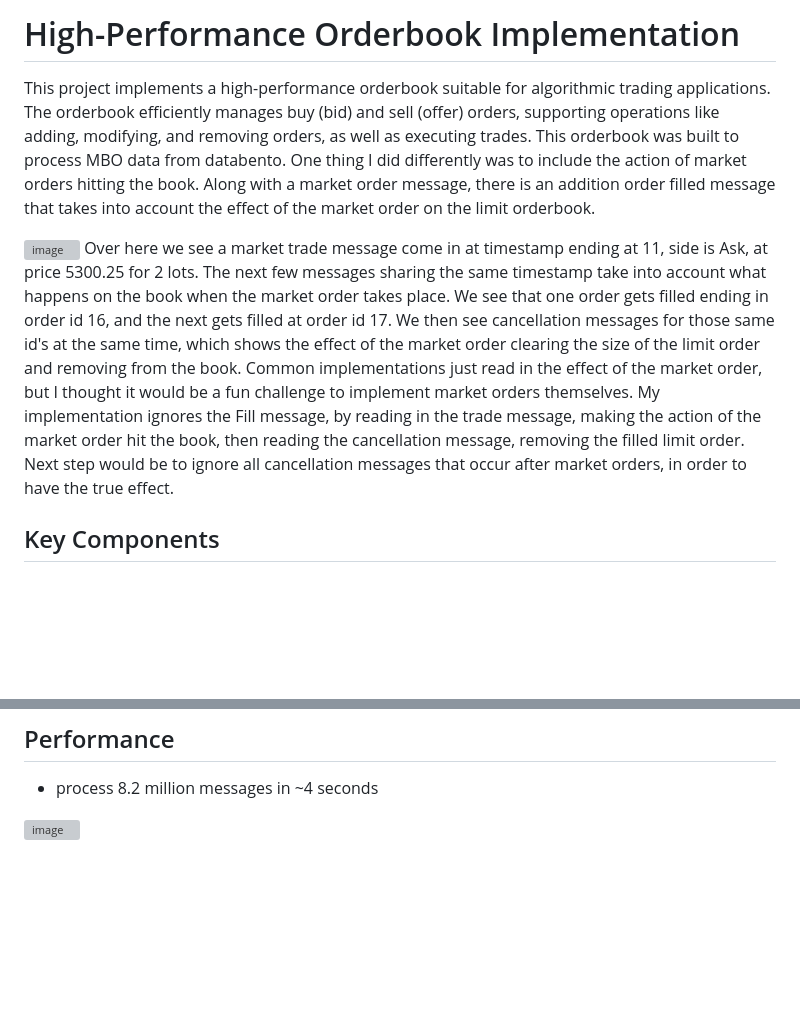
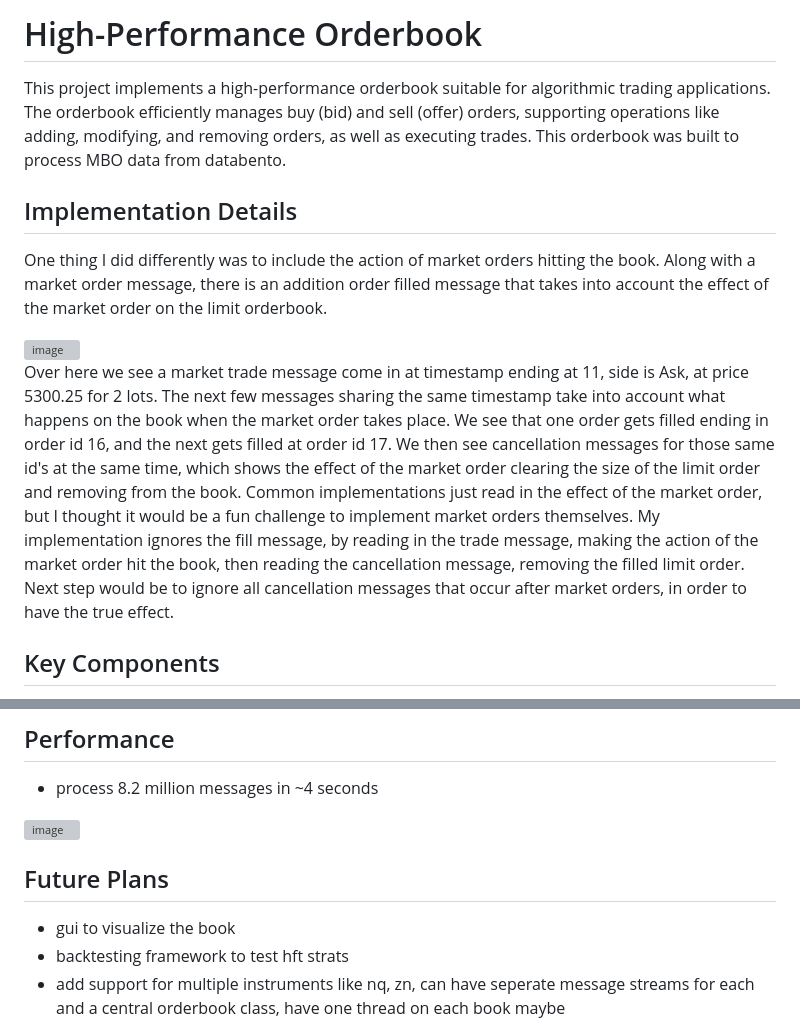
Before and after one commit to DJ824/orderbook-reconstruction, a Markdown page: README.md, 2 parts joined by grey strips. Drawn GitHub-style; blank space fills up the shorter version; grey boxes are pictures that could not be loaded.

```diff
--- a/README.md
+++ b/README.md
@@ -1,9 +1,14 @@
-# High-Performance Orderbook Implementation
+# High-Performance Orderbook
 
-This project implements a high-performance orderbook suitable for algorithmic trading applications. The orderbook efficiently manages buy (bid) and sell (offer) orders, supporting operations like adding, modifying, and removing orders, as well as executing trades. This orderbook was built to process MBO data from databento. One thing I did differently was to include the action of market orders hitting the book. Along with a market order message, there is an addition order filled message that takes into account the effect of the market order on the limit orderbook.
+This project implements a high-performance orderbook suitable for algorithmic trading applications. The orderbook efficiently manages buy (bid) and sell (offer) orders, supporting operations like adding, modifying, and removing orders, as well as executing trades. This orderbook was built to process MBO data from databento.
+
+## Implementation Details
+
+One thing I did differently was to include the action of market orders hitting the book. Along with a market order message, there is an addition order filled message that takes into account the effect of the market order on the limit orderbook.
 
 <img width="769" alt="image" src="https://github.com/user-attachments/assets/8c2e4505-78e2-4374-b3e9-344ca1f85fb6">
-Over here we see a market trade message come in at timestamp ending at 11, side is Ask, at price 5300.25 for 2 lots. The next few messages sharing the same timestamp take into account what happens on the book when the market order takes place. We see that one order gets filled ending in order id 16, and the next gets filled at order id 17. We then see cancellation messages for those same id's at the same time, which shows the effect of the market order clearing the size of the limit order and removing from the book. Common implementations just read in the effect of the market order, but I thought it would be a fun challenge to implement market orders themselves. My implementation ignores the Fill message, by reading in the trade message, making the action of the market order hit the book, then reading the cancellation message, removing the filled limit order. Next step would be to ignore all cancellation messages that occur after market orders, in order to have the true effect.
+
+Over here we see a market trade message come in at timestamp ending at 11, side is Ask, at price 5300.25 for 2 lots. The next few messages sharing the same timestamp take into account what happens on the book when the market order takes place. We see that one order gets filled ending in order id 16, and the next gets filled at order id 17. We then see cancellation messages for those same id's at the same time, which shows the effect of the market order clearing the size of the limit order and removing from the book. Common implementations just read in the effect of the market order, but I thought it would be a fun challenge to implement market orders themselves. My implementation ignores the fill message, by reading in the trade message, making the action of the market order hit the book, then reading the cancellation message, removing the filled limit order. Next step would be to ignore all cancellation messages that occur after market orders, in order to have the true effect.
 
 
 ## Key Components
@@ -59,3 +64,8 @@ Over here we see a market trade message come in at timestamp ending at 11, side
 ## Performance
 - process 8.2 million messages in ~4 seconds
 <img width="826" alt="image" src="https://github.com/user-attachments/assets/492688c4-a31f-4428-9119-c7b9a8b383b8">
+
+## Future Plans
+- gui to visualize the book
+- backtesting framework to test hft strats
+- add support for multiple instruments like nq, zn, can have seperate message streams for each and a central orderbook class, have one thread on each book maybe
```
